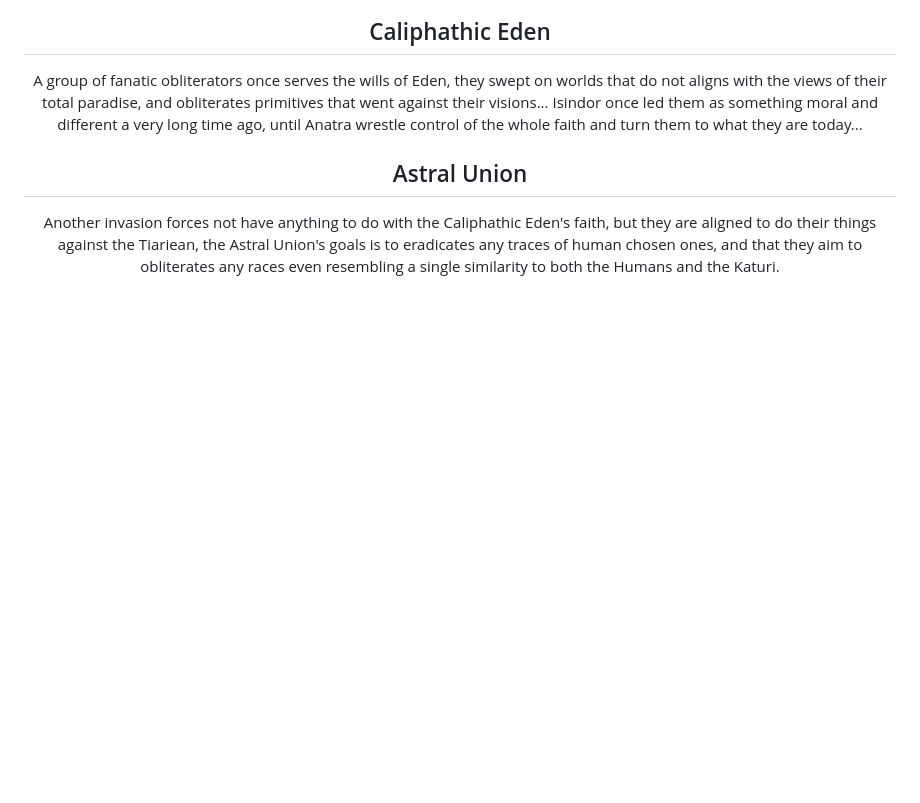
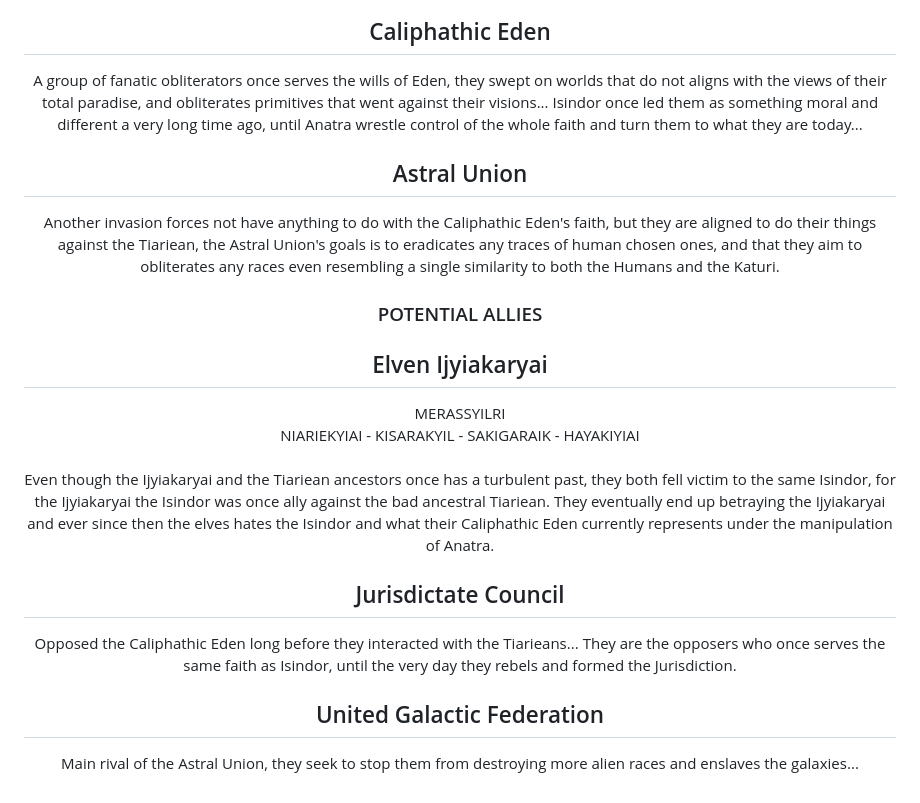
Before and after one commit to Arcyriea/Redemptis-Tiariea, a Markdown page: README.md, the part around the change. Drawn GitHub-style; blank space fills up the shorter version.

Commit message:
Add potential allies section to README
Added potential allies section with details on Elven Ijyiakaryai, Jurisdictate Council, and United Galactic Federation.

```diff
--- a/README.md
+++ b/README.md
@@ -63,4 +63,14 @@ A very long time ago the Ijyiakaryai managed to created a very sosphisticated an
 A group of fanatic obliterators once serves the wills of Eden, they swept on worlds that do not aligns with the views of their total paradise, and obliterates primitives that went against their visions... Isindor once led them as something moral and different a very long time ago, until Anatra wrestle control of the whole faith and turn them to what they are today...
 ## Astral Union
 Another invasion forces not have anything to do with the Caliphathic Eden's faith, but they are aligned to do their things against the Tiariean, the Astral Union's goals is to eradicates any traces of human chosen ones, and that they aim to obliterates any races even resembling a single similarity to both the Humans and the Katuri.
+
+### POTENTIAL ALLIES
+## Elven Ijyiakaryai
+MERASSYILRI<br>
+NIARIEKYIAI - KISARAKYIL - SAKIGARAIK - HAYAKIYIAI<br><br>
+Even though the Ijyiakaryai and the Tiariean ancestors once has a turbulent past, they both fell victim to the same Isindor, for the Ijyiakaryai the Isindor was once ally against the bad ancestral Tiariean. They eventually end up betraying the Ijyiakaryai and ever since then the elves hates the Isindor and what their Caliphathic Eden currently represents under the manipulation of Anatra.
+## Jurisdictate Council
+Opposed the Caliphathic Eden long before they interacted with the Tiarieans... They are the opposers who once serves the same faith as Isindor, until the very day they rebels and formed the Jurisdiction.
+## United Galactic Federation
+Main rival of the Astral Union, they seek to stop them from destroying more alien races and enslaves the galaxies...
 </div>
```
